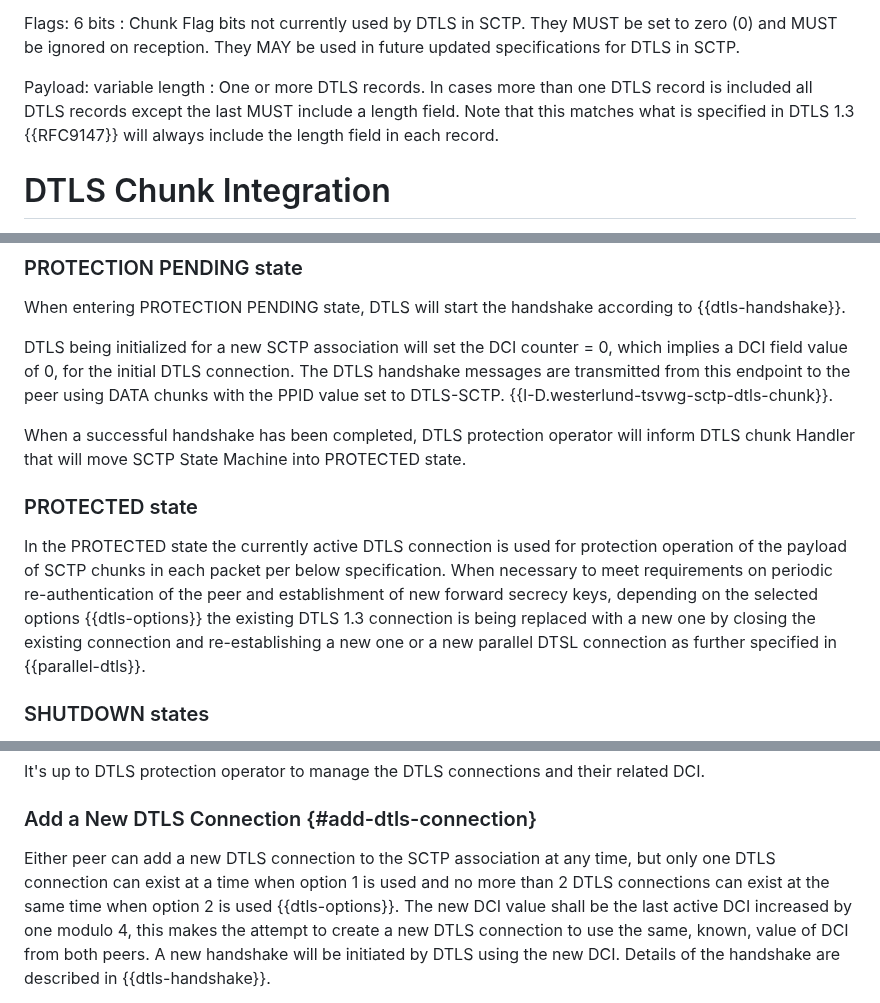
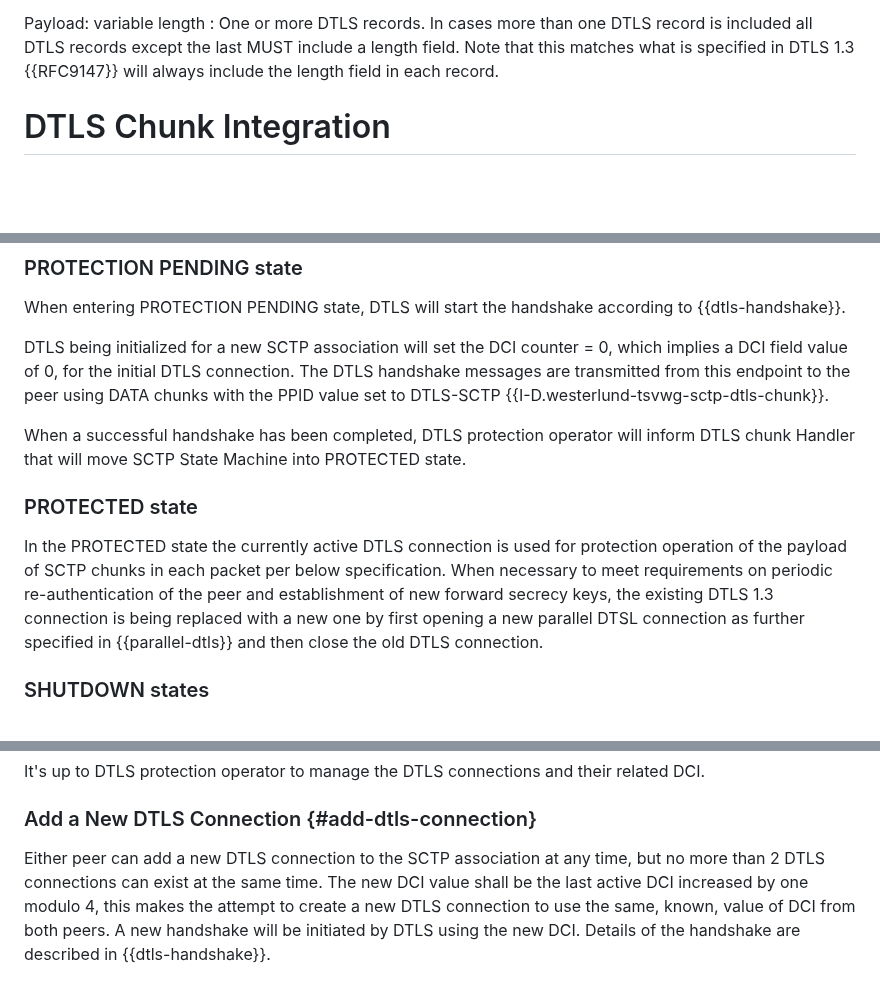
Before and after one commit to gloinul/draft-westerlund-tsvwg-sctp-dtls-handshake, a Markdown page: draft-westerlund-tsvwg-sctp-dtls-handshake.md, 3 parts joined by grey strips. Drawn GitHub-style; blank space fills up the shorter version.

```diff
--- a/draft-westerlund-tsvwg-sctp-dtls-handshake.md
+++ b/draft-westerlund-tsvwg-sctp-dtls-handshake.md
@@ -555,16 +500,10 @@ in {{parallel-dtls}}.
    packet. This counter is recommended to be 64-bit to guarantee no
    lifetime issues for the SCTP Association.
 
-   Flags: 6 bits
-   : Chunk Flag bits not currently used by DTLS in SCTP. They
-   MUST be set to zero (0) and MUST be ignored on reception. They MAY
-   be used in future updated specifications for DTLS in SCTP.
-
-   Payload: variable length
-   : One or more DTLS records. In cases more
+   Payload: variable length : One or more DTLS records. In cases more
    than one DTLS record is included all DTLS records except the last
-   MUST include a length field. Note that this matches what is specified in
-   DTLS 1.3 {{RFC9147}} will always include the length
+   MUST include a length field. Note that this matches what is
+   specified in DTLS 1.3 {{RFC9147}} will always include the length
    field in each record.
 
 # DTLS Chunk Integration
@@ -588,12 +527,11 @@ handshake.
 When entering PROTECTION PENDING state, DTLS will start the handshake
 according to {{dtls-handshake}}.
 
-DTLS being initialized for a new SCTP association
-will set the DCI counter = 0, which implies a DCI field value of 0,
-for the initial DTLS connection. The DTLS handshake messages are
-transmitted from this endpoint to the peer using DATA chunks with the
-PPID value set to DTLS-SCTP.
-{{I-D.westerlund-tsvwg-sctp-dtls-chunk}}.
+DTLS being initialized for a new SCTP association will set the DCI
+counter = 0, which implies a DCI field value of 0, for the initial
+DTLS connection. The DTLS handshake messages are transmitted from this
+endpoint to the peer using DATA chunks with the PPID value set to
+DTLS-SCTP {{I-D.westerlund-tsvwg-sctp-dtls-chunk}}.
 
 When a successful handshake has been completed, DTLS protection operator
 will inform DTLS chunk Handler that will move SCTP State Machine
@@ -605,10 +543,10 @@ In the PROTECTED state the currently active DTLS connection is used
 for protection operation of the payload of SCTP chunks in each packet
 per below specification.  When necessary to meet requirements on
 periodic re-authentication of the peer and establishment of new
-forward secrecy keys, depending on the selected options {{dtls-options}}
-the existing DTLS 1.3 connection is being replaced with a new one
-by closing the existing connection and re-establishing a new one
-or a new parallel DTSL connection as further specified in {{parallel-dtls}}.
+forward secrecy keys, the existing DTLS 1.3 connection is being
+replaced with a new one by first opening a new parallel DTSL
+connection as further specified in {{parallel-dtls}} and then close
+the old DTLS connection.
 
 ### SHUTDOWN states
 
@@ -630,9 +568,8 @@ their related DCI.
 ### Add a New DTLS Connection {#add-dtls-connection}
 
 Either peer can add a new DTLS connection to the SCTP association at
-any time, but only one DTLS connection can exist at a time when
-option 1 is used and no more than 2 DTLS connections can exist at the same
-time when option 2 is used {{dtls-options}}.
+any time, but no more than 2 DTLS connections can exist at the same
+time.
 The new DCI value shall be the last active DCI increased by one
 modulo 4, this makes the attempt to create a new DTLS connection to
 use the same, known, value of DCI from both peers.  A new handshake
```
Also changed, not shown: other parts of draft-westerlund-tsvwg-sctp-dtls-handshake.md (+4 -62 lines).
